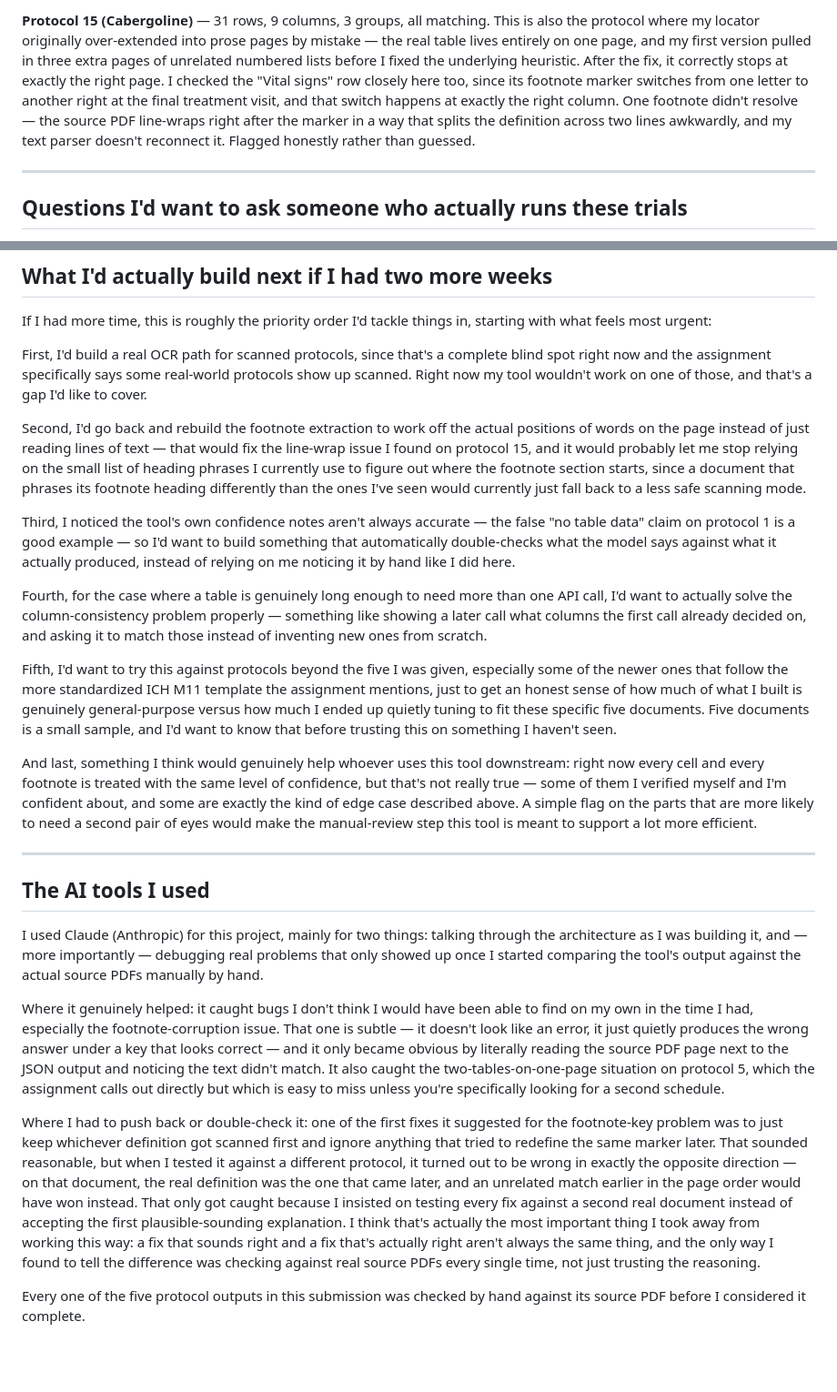
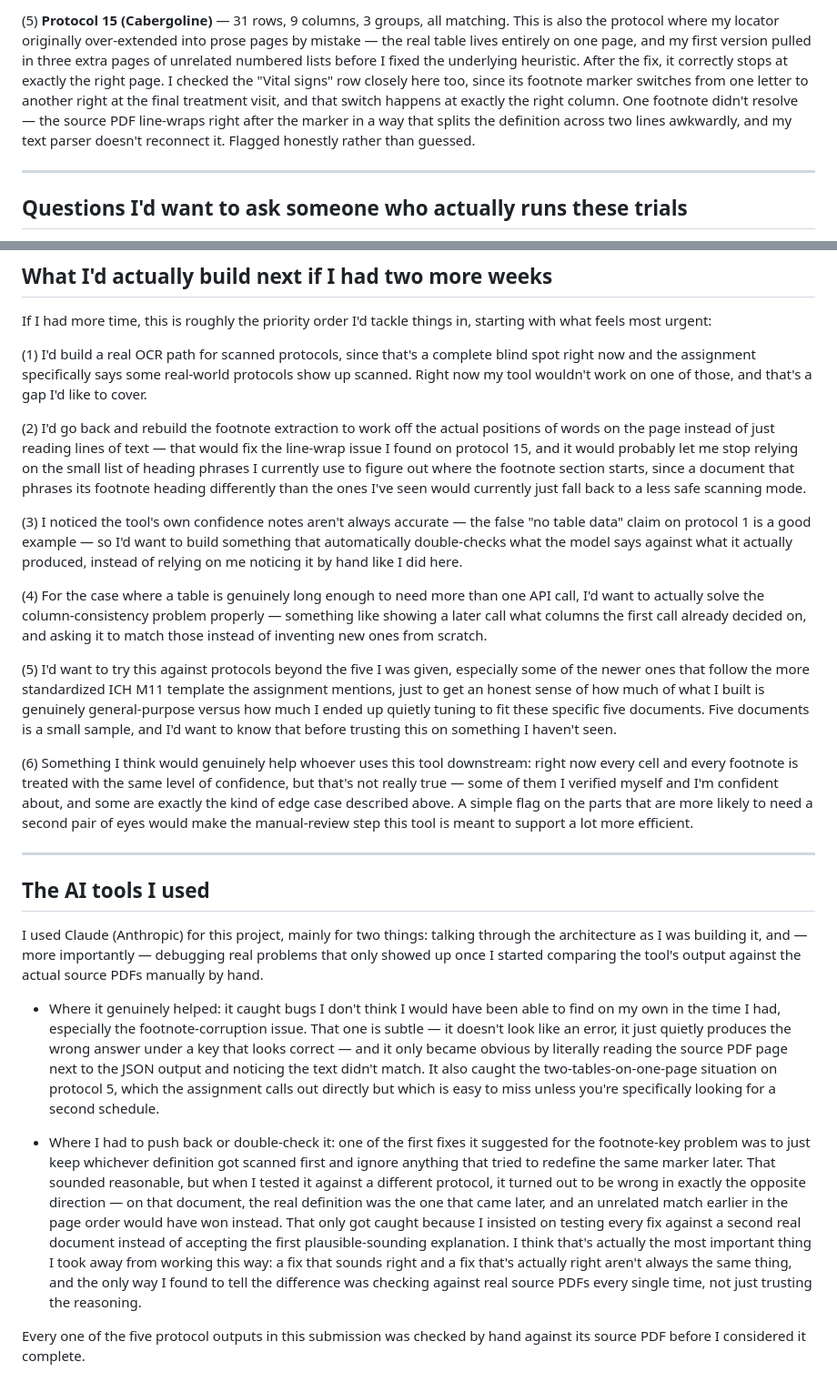
Before and after one commit to Sadakakarla/intakeAI-takehome-1b-soa-extractor, a Markdown page: README.md, 2 parts joined by grey strips. Shown at 91% size. Rendered like a GitHub page; blank space fills up the shorter version.

```diff
--- a/README.md
+++ b/README.md
@@ -119,5 +119,5 @@ I want to be clear about how I actually did this part: for every protocol, I ope
 
-**Protocol 15 (Cabergoline)** — 31 rows, 9 columns, 3 groups, all matching. This is also the protocol where my locator originally over-extended into prose pages by mistake — the real table lives entirely on one page, and my first version pulled in three extra pages of unrelated numbered lists before I fixed the underlying heuristic. After the fix, it correctly stops at exactly the right page. I checked the "Vital signs" row closely here too, since its footnote marker switches from one letter to another right at the final treatment visit, and that switch happens at exactly the right column. One footnote didn't resolve — the source PDF line-wraps right after the marker in a way that splits the definition across two lines awkwardly, and my text parser doesn't reconnect it. Flagged honestly rather than guessed.
+(5) **Protocol 15 (Cabergoline)** — 31 rows, 9 columns, 3 groups, all matching. This is also the protocol where my locator originally over-extended into prose pages by mistake — the real table lives entirely on one page, and my first version pulled in three extra pages of unrelated numbered lists before I fixed the underlying heuristic. After the fix, it correctly stops at exactly the right page. I checked the "Vital signs" row closely here too, since its footnote marker switches from one letter to another right at the final treatment visit, and that switch happens at exactly the right column. One footnote didn't resolve — the source PDF line-wraps right after the marker in a way that splits the definition across two lines awkwardly, and my text parser doesn't reconnect it. Flagged honestly rather than guessed.
 
 ---
 
@@ -149,17 +149,17 @@ I think it's more useful to be specific here than to just say "it has some limit
 
 If I had more time, this is roughly the priority order I'd tackle things in, starting with what feels most urgent:
 
-First, I'd build a real OCR path for scanned protocols, since that's a complete blind spot right now and the assignment specifically says some real-world protocols show up scanned. Right now my tool wouldn't work on one of those, and that's a gap I'd like to cover.
+(1) I'd build a real OCR path for scanned protocols, since that's a complete blind spot right now and the assignment specifically says some real-world protocols show up scanned. Right now my tool wouldn't work on one of those, and that's a gap I'd like to cover.
 
-Second, I'd go back and rebuild the footnote extraction to work off the actual positions of words on the page instead of just reading lines of text — that would fix the line-wrap issue I found on protocol 15, and it would probably let me stop relying on the small list of heading phrases I currently use to figure out where the footnote section starts, since a document that phrases its footnote heading differently than the ones I've seen would currently just fall back to a less safe scanning mode.
+(2) I'd go back and rebuild the footnote extraction to work off the actual positions of words on the page instead of just reading lines of text — that would fix the line-wrap issue I found on protocol 15, and it would probably let me stop relying on the small list of heading phrases I currently use to figure out where the footnote section starts, since a document that phrases its footnote heading differently than the ones I've seen would currently just fall back to a less safe scanning mode.
 
-Third, I noticed the tool's own confidence notes aren't always accurate — the false "no table data" claim on protocol 1 is a good example — so I'd want to build something that automatically double-checks what the model says against what it actually produced, instead of relying on me noticing it by hand like I did here.
+(3) I noticed the tool's own confidence notes aren't always accurate — the false "no table data" claim on protocol 1 is a good example — so I'd want to build something that automatically double-checks what the model says against what it actually produced, instead of relying on me noticing it by hand like I did here.
 
-Fourth, for the case where a table is genuinely long enough to need more than one API call, I'd want to actually solve the column-consistency problem properly — something like showing a later call what columns the first call already decided on, and asking it to match those instead of inventing new ones from scratch.
+(4) For the case where a table is genuinely long enough to need more than one API call, I'd want to actually solve the column-consistency problem properly — something like showing a later call what columns the first call already decided on, and asking it to match those instead of inventing new ones from scratch.
 
-Fifth, I'd want to try this against protocols beyond the five I was given, especially some of the newer ones that follow the more standardized ICH M11 template the assignment mentions, just to get an honest sense of how much of what I built is genuinely general-purpose versus how much I ended up quietly tuning to fit these specific five documents. Five documents is a small sample, and I'd want to know that before trusting this on something I haven't seen.
+(5) I'd want to try this against protocols beyond the five I was given, especially some of the newer ones that follow the more standardized ICH M11 template the assignment mentions, just to get an honest sense of how much of what I built is genuinely general-purpose versus how much I ended up quietly tuning to fit these specific five documents. Five documents is a small sample, and I'd want to know that before trusting this on something I haven't seen.
 
-And last, something I think would genuinely help whoever uses this tool downstream: right now every cell and every footnote is treated with the same level of confidence, but that's not really true — some of them I verified myself and I'm confident about, and some are exactly the kind of edge case described above. A simple flag on the parts that are more likely to need a second pair of eyes would make the manual-review step this tool is meant to support a lot more efficient.
+(6) Something I think would genuinely help whoever uses this tool downstream: right now every cell and every footnote is treated with the same level of confidence, but that's not really true — some of them I verified myself and I'm confident about, and some are exactly the kind of edge case described above. A simple flag on the parts that are more likely to need a second pair of eyes would make the manual-review step this tool is meant to support a lot more efficient.
 
 ---
 
@@ -167,8 +167,8 @@ And last, something I think would genuinely help whoever uses this tool downstre
 
 I used Claude (Anthropic) for this project, mainly for two things: talking through the architecture as I was building it, and — more importantly — debugging real problems that only showed up once I started comparing the tool's output against the actual source PDFs manually by hand.
 
-Where it genuinely helped: it caught bugs I don't think I would have been able to find on my own in the time I had, especially the footnote-corruption issue. That one is subtle — it doesn't look like an error, it just quietly produces the wrong answer under a key that looks correct — and it only became obvious by literally reading the source PDF page next to the JSON output and noticing the text didn't match. It also caught the two-tables-on-one-page situation on protocol 5, which the assignment calls out directly but which is easy to miss unless you're specifically looking for a second schedule.
+- Where it genuinely helped: it caught bugs I don't think I would have been able to find on my own in the time I had, especially the footnote-corruption issue. That one is subtle — it doesn't look like an error, it just quietly produces the wrong answer under a key that looks correct — and it only became obvious by literally reading the source PDF page next to the JSON output and noticing the text didn't match. It also caught the two-tables-on-one-page situation on protocol 5, which the assignment calls out directly but which is easy to miss unless you're specifically looking for a second schedule.
 
-Where I had to push back or double-check it: one of the first fixes it suggested for the footnote-key problem was to just keep whichever definition got scanned first and ignore anything that tried to redefine the same marker later. That sounded reasonable, but when I tested it against a different protocol, it turned out to be wrong in exactly the opposite direction — on that document, the real definition was the one that came later, and an unrelated match earlier in the page order would have won instead. That only got caught because I insisted on testing every fix against a second real document instead of accepting the first plausible-sounding explanation. I think that's actually the most important thing I took away from working this way: a fix that sounds right and a fix that's actually right aren't always the same thing, and the only way I found to tell the difference was checking against real source PDFs every single time, not just trusting the reasoning.
+- Where I had to push back or double-check it: one of the first fixes it suggested for the footnote-key problem was to just keep whichever definition got scanned first and ignore anything that tried to redefine the same marker later. That sounded reasonable, but when I tested it against a different protocol, it turned out to be wrong in exactly the opposite direction — on that document, the real definition was the one that came later, and an unrelated match earlier in the page order would have won instead. That only got caught because I insisted on testing every fix against a second real document instead of accepting the first plausible-sounding explanation. I think that's actually the most important thing I took away from working this way: a fix that sounds right and a fix that's actually right aren't always the same thing, and the only way I found to tell the difference was checking against real source PDFs every single time, not just trusting the reasoning.
 
 Every one of the five protocol outputs in this submission was checked by hand against its source PDF before I considered it complete.
```
Also changed, not shown: other parts of README.md (+9 -9 lines).
